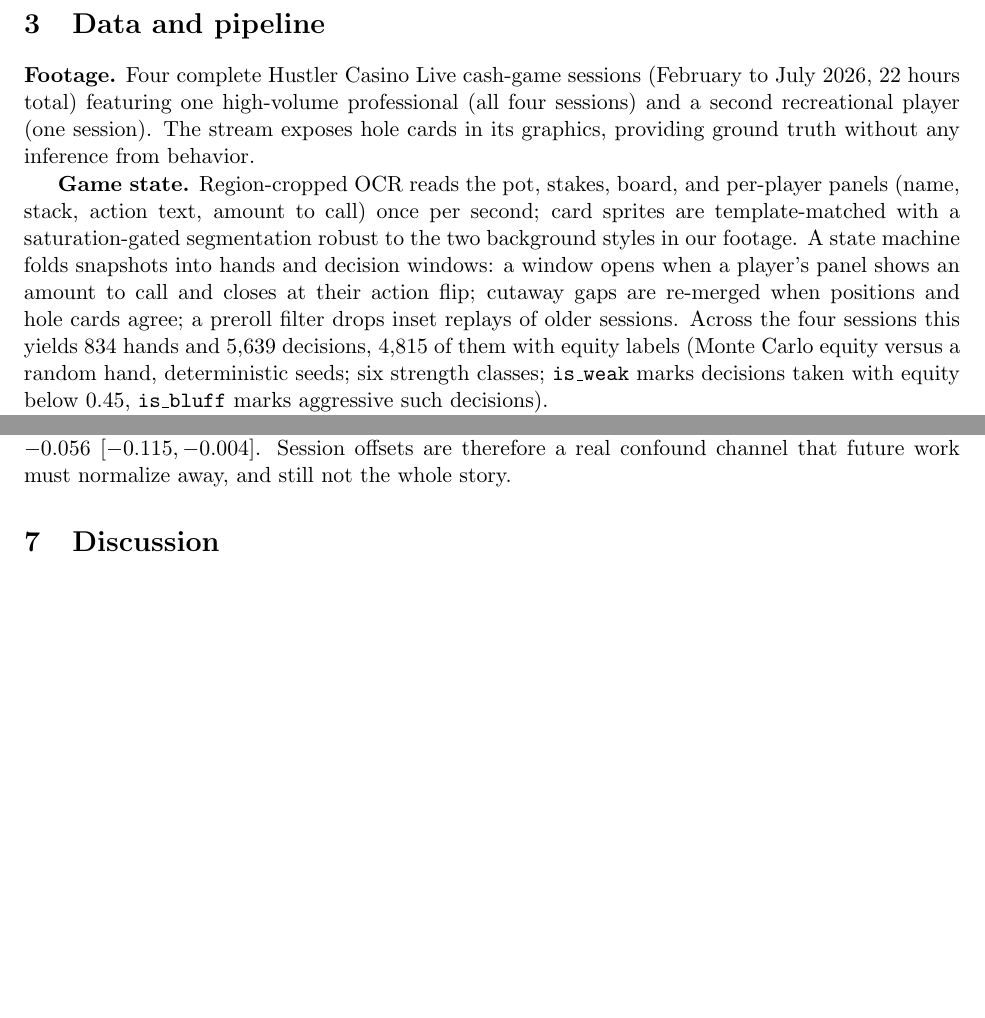
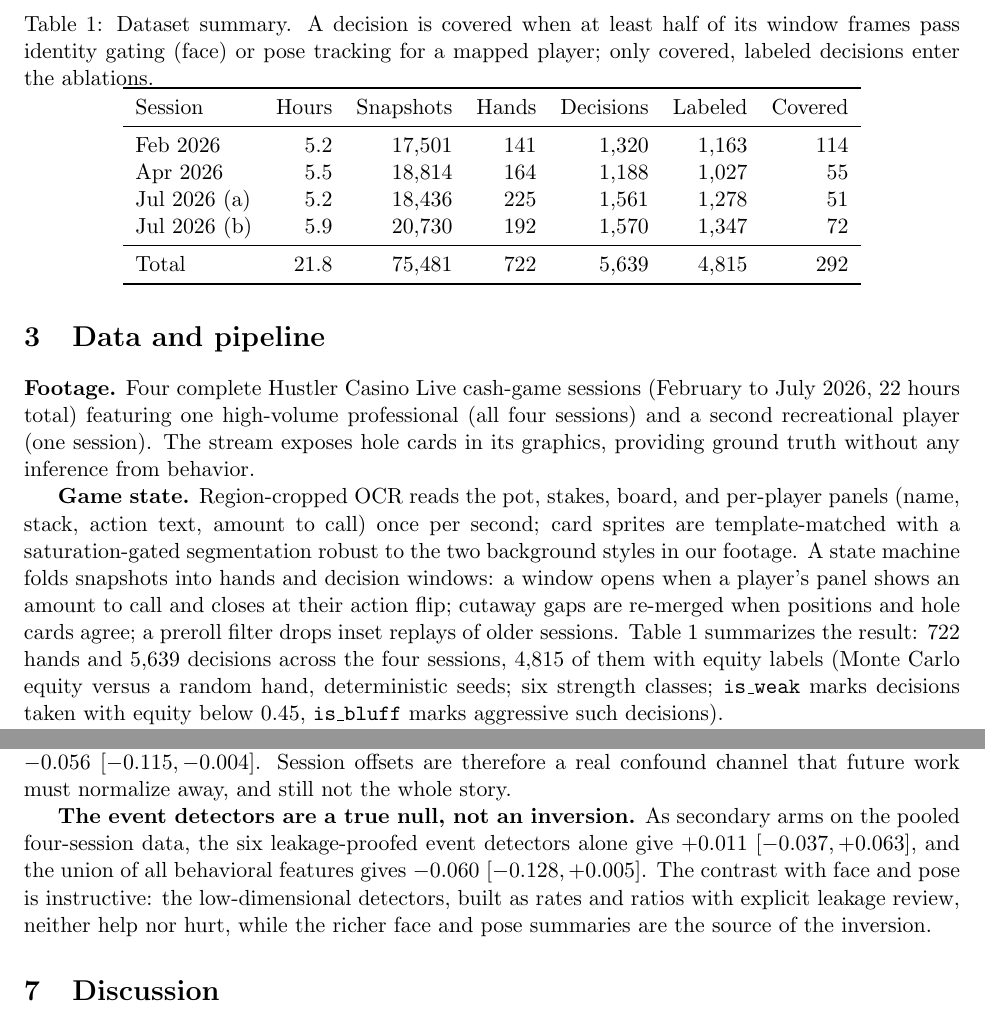
Before and after one commit to minuuva/Poker-Bluff-Detector, a LaTeX paper (paper/main.tex): two parts of pages 3 and 6 of 7 before the commit and two parts of pages 3 and 6 of 8 after it, joined at a grey line, cut at the place of the change, the shorter picture padded with empty space. Compiled offline with pdfLaTeX.

Commit message:
Paper: authorship, dataset table, event-detector secondary arms
Author block filled in. Dataset summary table added with numbers
computed directly from the current data files, correcting a stale hand
count (722, not 834, after assembler refinements). Secondary arms on
the pooled four sessions recorded: event detectors alone are a clean
null (+0.011, CI [-0.037, +0.063]) while the all-behavior union stays
negative, isolating the inversion to the face and pose summaries.

Co-Authored-By: Claude Fable 5 <noreply@anthropic.com>

```diff
--- a/paper/main.tex
+++ b/paper/main.tex
@@ -10,7 +10,7 @@
 Hand Strength in Broadcast Poker: A Preregistered Replication Failure and a
 Case Study in Identity-Contamination Artifacts}
 
-\author{Author redacted for draft\\ University of Virginia}
+\author{Minu Choi\\ University of Virginia\\ \texttt{qce2dp@virginia.edu}}
 \date{Draft of July 23, 2026}
 
 \begin{document}
@@ -145,9 +145,10 @@ segmentation robust to the two background styles in our footage. A state
 machine folds snapshots into hands and decision windows: a window opens
 when a player's panel shows an amount to call and closes at their action
 flip; cutaway gaps are re-merged when positions and hole cards agree; a
-preroll filter drops inset replays of older sessions. Across the four
-sessions this yields 834 hands and 5{,}639 decisions, 4{,}815 of them with
-equity labels (Monte Carlo equity versus a random hand, deterministic
+preroll filter drops inset replays of older sessions. Table
+\ref{tab:data} summarizes the result: 722 hands and 5{,}639 decisions
+across the four sessions, 4{,}815 of them with equity labels (Monte Carlo
+equity versus a random hand, deterministic
 seeds; six strength classes; \texttt{is\_weak} marks decisions taken with
 equity below 0.45, \texttt{is\_bluff} marks aggressive such decisions).
 
@@ -174,6 +175,27 @@ Baselines use betting features only (position, sizing ratios, pot odds,
 street, prior raises, stack-to-pot, timing). Deltas are reported with
 hand-grouped bootstrap 95\% CIs (2{,}000 resamples), resampling hands so
 correlated decisions within a hand never narrow the interval.
+
+
+\begin{table}[t]
+\centering
+\caption{Dataset summary. A decision is covered when at least half of its
+window frames pass identity gating (face) or pose tracking for a mapped
+player; only covered, labeled decisions enter the ablations.}
+\label{tab:data}
+\begin{tabular}{lrrrrrr}
+\toprule
+Session & Hours & Snapshots & Hands & Decisions & Labeled & Covered \\
+\midrule
+Feb 2026     & 5.2 & 17{,}501 & 141 & 1{,}320 & 1{,}163 & 114 \\
+Apr 2026     & 5.5 & 18{,}814 & 164 & 1{,}188 & 1{,}027 & 55 \\
+Jul 2026 (a) & 5.2 & 18{,}436 & 225 & 1{,}561 & 1{,}278 & 51 \\
+Jul 2026 (b) & 5.9 & 20{,}730 & 192 & 1{,}570 & 1{,}347 & 72 \\
+\midrule
+Total        & 21.8 & 75{,}481 & 722 & 5{,}639 & 4{,}815 & 292 \\
+\bottomrule
+\end{tabular}
+\end{table}
 
 \section{The identity-contamination artifact}
 \label{sec:artifact}
@@ -310,6 +332,15 @@ $-0.056$ $[-0.115, -0.004]$. Session offsets are therefore a real
 confound channel that future work must normalize away, and still not the
 whole story.
 
+
+\textbf{The event detectors are a true null, not an inversion.} As
+secondary arms on the pooled four-session data, the six leakage-proofed
+event detectors alone give $+0.011$ $[-0.037, +0.063]$, and the union of
+all behavioral features gives $-0.060$ $[-0.128, +0.005]$. The contrast
+with face and pose is instructive: the low-dimensional detectors, built
+as rates and ratios with explicit leakage review, neither help nor hurt,
+while the richer face and pose summaries are the source of the inversion.
+
 \section{Discussion}
 
 Three readings of these results deserve separation. The narrow reading is
```
Also changed, not shown: paper/main.pdf.
